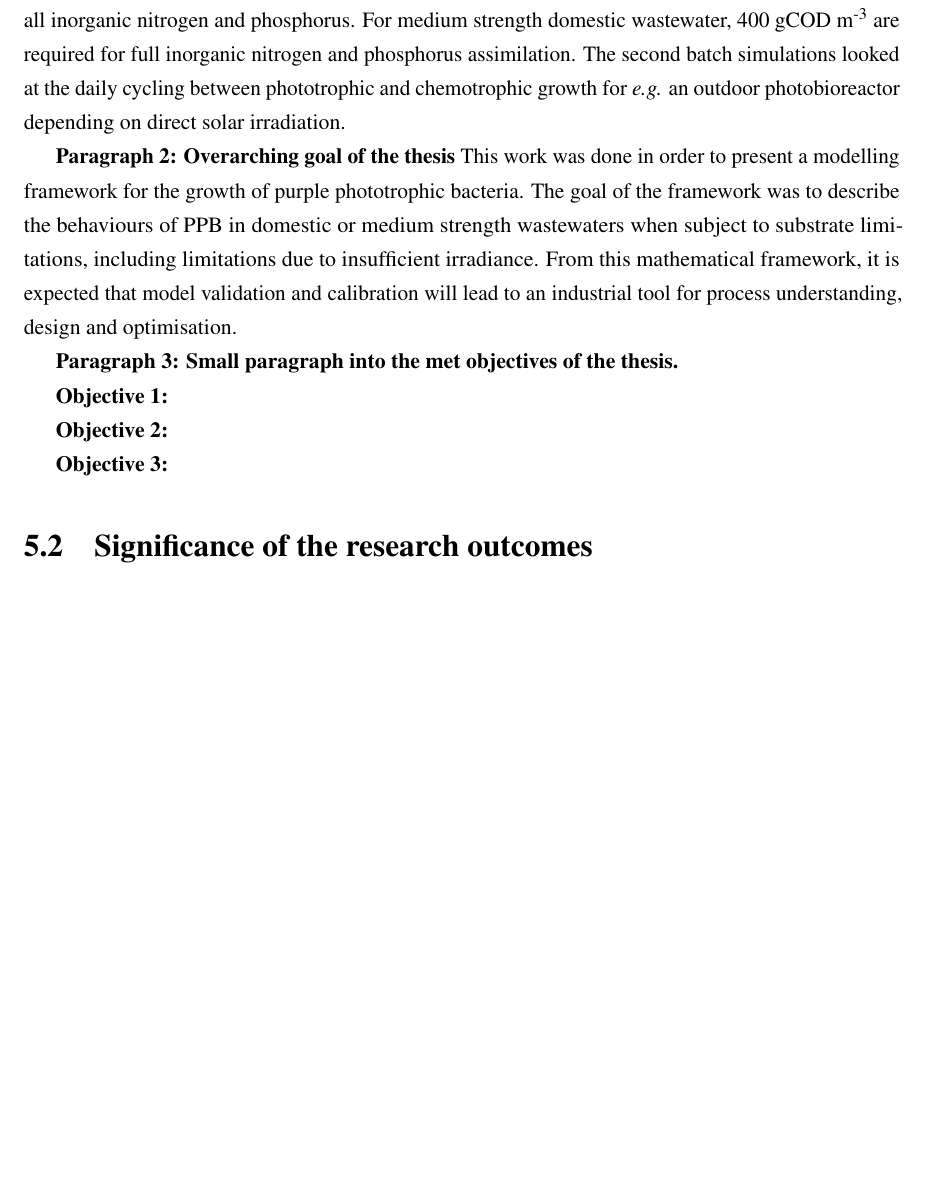
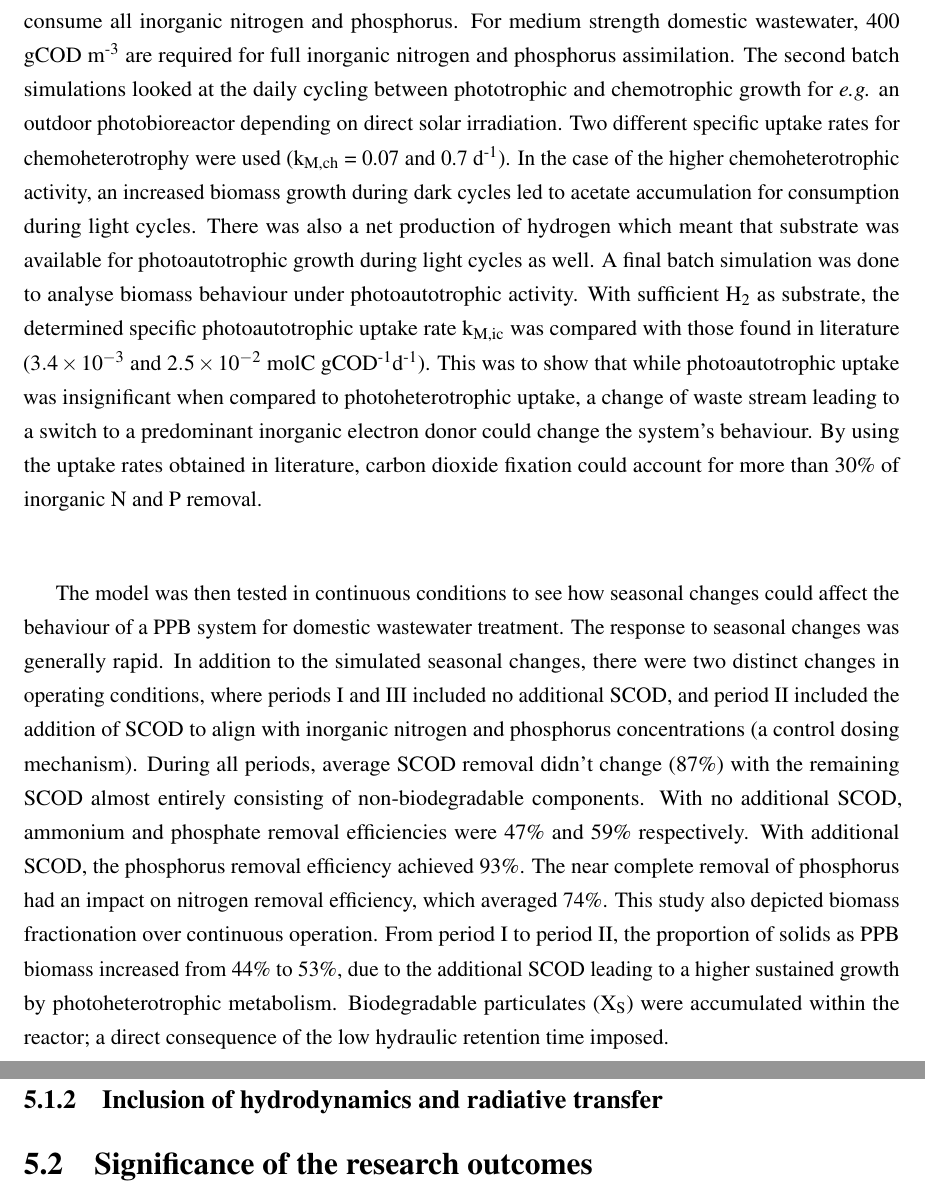
Before and after one commit to EdMBarry/EdBarry_PhDThesis, a LaTeX thesis (masterfile.tex, which reads Conclusion/conclusion.tex): part of page 84 of 85 before the commit and two parts of pages 84 and 85 of 87 after it, the two joined at a grey line, cut so that both start at the same text, the shorter picture padded with empty space. Compiled offline with pdfLaTeX; a missing bibliography style is replaced by a similar one.

Commit message:
added conclusions up to hydrodynamics section

```diff
--- a/Conclusion/conclusion.tex
+++ b/Conclusion/conclusion.tex
@@ -7,34 +7,22 @@ Purple phototrophic bacteria, and more broadly, photosynthetic and phototrophic
 A useful approach to minimise the effects physical and biological limitations is to model the process. Through mechanistic modelling, a deeper understanding of the underlying physics of the system, as well as a platform for design and optimisation can be achieved. This thesis has sought to provide a semi-mechanistic modelling framework in order to address the aforementioned limitations associated with photobioreactors. A process model was developed to describe the metabolism of phototrophic bacteria in anaerobic conditions within a process engineering context. This was required as a basis to understand the limitations of light delivery under an array of operating conditions and designs. As the radiative field within a photobioreactor sharply attenuates within the domain, it was required to extend the biochemical model couple the growth and reactions with spatially varying radiative and hydrodynamic fields. In response to the difficulties in harvesting phototrophic biomass, a biofilm model was developed to show how its growth is coupled to a radiative field. Phototrophic growth in biofilms is desirable as energy-intensive membrane systems can be avoided for biomass/liquid separation. The computational framework has been developed using free and open source software (FOSS) which means that it can be freely downloaded, improved and redistributed. This means that outside of the learning curve associated with Linux-based systems, OpenFOAM and Python, the barriers for contributing to and extending this body of work are minimal.
 
 \subsection{Description of a biochemical process model for phototrophic growth}
+
 A model was developed for the growth of a mixed culture purple phototrophic bacteria system. The model development and implementation was focused on domestic wastewater treatment but could have been extended to growth on other substrates. It was found through a series of batch tests that photoheterotrophic growth was predominant, and photoautotrophic and chemoheterotrophic growth were both considerably slower (roughly one order of magnitude when comparing maximum specific uptake rates).  The rate of decay was higher than that for activated sludge processes and hydrolysis was slower, meaning that biodegradable particulates do not degrade at short solid retention times.
 
-The mechanisms were explored in greater detail with the aid of batch simulations. The first set of simulations highlighted the requirement of additional readily biodegradable SCOD in order to consume all inorganic nitrogen and phosphorus. For medium strength domestic wastewater, 400 gCOD m\textsuperscript{-3} are required for full inorganic nitrogen and phosphorus assimilation. The second batch simulations looked at the daily cycling between phototrophic and chemotrophic growth for \textit{e.g.} an outdoor photobioreactor depending on direct solar irradiation.
+The mechanisms were explored in greater detail with the aid of batch simulations. The first set of simulations highlighted the requirement of additional readily biodegradable SCOD in order to consume all inorganic nitrogen and phosphorus. For medium strength domestic wastewater, 400 gCOD m\textsuperscript{-3} are required for full inorganic nitrogen and phosphorus assimilation. The second batch simulations looked at the daily cycling between phototrophic and chemotrophic growth for \textit{e.g.} an outdoor photobioreactor depending on direct solar irradiation. Two different specific uptake rates for chemoheterotrophy were used (k\textsubscript{M,ch} = 0.07 and 0.7 d\textsuperscript{-1}). In the case of the higher chemoheterotrophic activity, an increased biomass growth during dark cycles led to acetate accumulation for consumption during light cycles. There was also a net production of hydrogen which meant that substrate was available for photoautotrophic growth during light cycles as well. A final batch simulation was done to analyse biomass behaviour under photoautotrophic activity. With sufficient H\textsubscript{2} as substrate, the determined specific photoautotrophic uptake rate k\textsubscript{M,ic} was compared with those found in literature (\num{0.0034} and \num{0.025} molC gCOD\textsuperscript{-1}d\textsuperscript{-1}). This was to show that while photoautotrophic uptake was insignificant when compared to photoheterotrophic uptake, a change of waste stream leading to a switch to a predominant inorganic electron donor could change the system's behaviour. By using the uptake rates obtained in literature, carbon dioxide fixation could account for more than 30\% of inorganic N and P removal.
 
-
-\textbf{Paragraph 2: Overarching goal of the thesis}
-This work was done in order to present a modelling framework for the growth of purple phototrophic bacteria. The goal of the framework was to describe the behaviours of PPB in domestic or medium strength wastewaters when subject to substrate limitations, including limitations due to insufficient irradiance. From this mathematical framework, it is expected that model validation and calibration will lead to an industrial tool for process understanding, design and optimisation.
-
-\textbf{Paragraph 3: Small paragraph into the met objectives of the thesis.}
+The model was then tested in continuous conditions to see how seasonal changes could affect the behaviour of a PPB system for domestic wastewater treatment. The response to seasonal changes was generally rapid. In addition to the simulated seasonal changes, there were two distinct changes in operating conditions, where periods I and III included no additional SCOD, and period II included the addition of SCOD to align with inorganic nitrogen and phosphorus concentrations (a control dosing mechanism). During all periods, average SCOD removal didn't change (87\%) with the remaining SCOD almost entirely consisting of non-biodegradable components. With no additional SCOD, ammonium and phosphate removal efficiencies were 47\% and 59\% respectively. With additional SCOD, the phosphorus removal efficiency achieved 93\%. The near complete removal of phosphorus had an impact on nitrogen removal efficiency, which averaged 74\%. This study also depicted biomass fractionation over continuous operation. From period I to period II, the proportion of solids as PPB biomass increased from 44\% to 53\%, due to the additional SCOD leading to a higher sustained growth by photoheterotrophic metabolism. Biodegradable particulates (X\textsubscript{S}) were accumulated within the reactor; a direct consequence of the low hydraulic retention time imposed.
 
 
 
-
-\textbf{Objective 1: }
+\subsection{Inclusion of hydrodynamics and radiative transfer}
 
 
 
+%\textbf{Paragraph 2: Overarching goal of the thesis}
+%This work was done in order to present a modelling framework for the growth of purple phototrophic bacteria. The goal of the framework was to describe the behaviours of PPB in domestic or medium strength wastewaters when subject to substrate limitations, including limitations due to insufficient irradiance. From this mathematical framework, it is expected that model validation and calibration will lead to an industrial tool for process understanding, design and optimisation.
 
-
-
-
-\textbf{Objective 2: }
-
-
-
-
-
-\textbf{Objective 3: }
 
 
 \section{Significance of the research outcomes}
```
